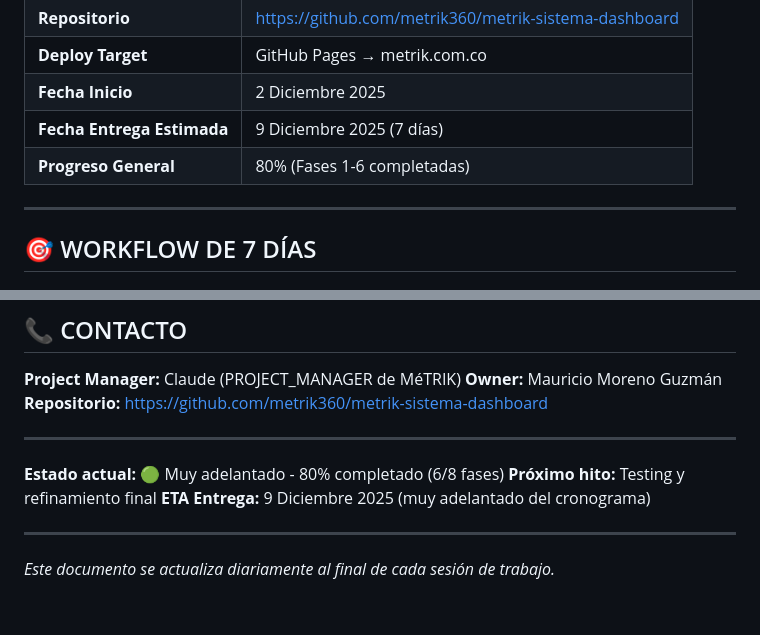
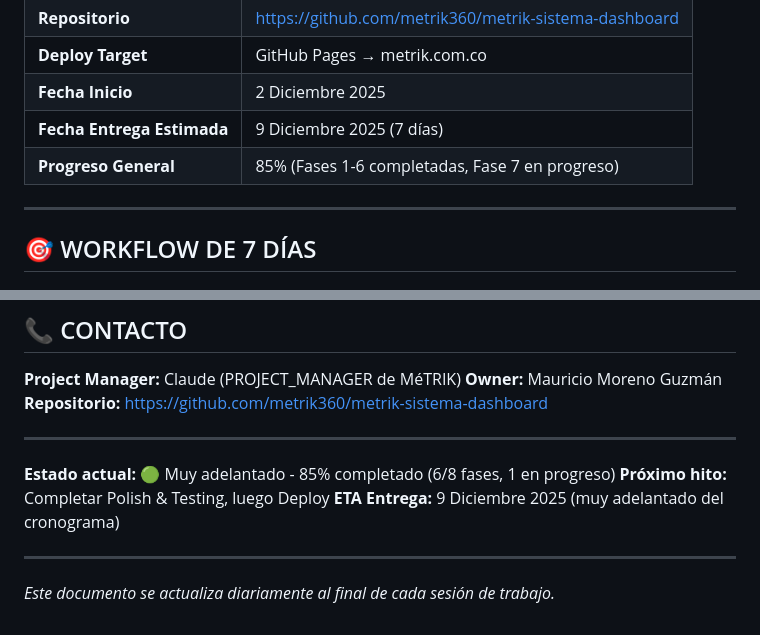
Before and after one commit to metrik360/metrik-sistema-dashboard, a Markdown page: PROJECT_STATE.md, 2 parts joined by grey strips. Rendered like a GitHub page.

```diff
--- a/PROJECT_STATE.md
+++ b/PROJECT_STATE.md
@@ -17,7 +17,7 @@
 | **Deploy Target** | GitHub Pages → metrik.com.co |
 | **Fecha Inicio** | 2 Diciembre 2025 |
 | **Fecha Entrega Estimada** | 9 Diciembre 2025 (7 días) |
-| **Progreso General** | 80% (Fases 1-6 completadas) |
+| **Progreso General** | 85% (Fases 1-6 completadas, Fase 7 en progreso) |
 
 ---
 
@@ -593,8 +658,8 @@
 
 ---
 
-**Estado actual:** 🟢 Muy adelantado - 80% completado (6/8 fases)
-**Próximo hito:** Testing y refinamiento final
+**Estado actual:** 🟢 Muy adelantado - 85% completado (6/8 fases, 1 en progreso)
+**Próximo hito:** Completar Polish & Testing, luego Deploy
 **ETA Entrega:** 9 Diciembre 2025 (muy adelantado del cronograma)
 
 ---
```
Also changed, not shown: other parts of PROJECT_STATE.md (+79 -14 lines).
